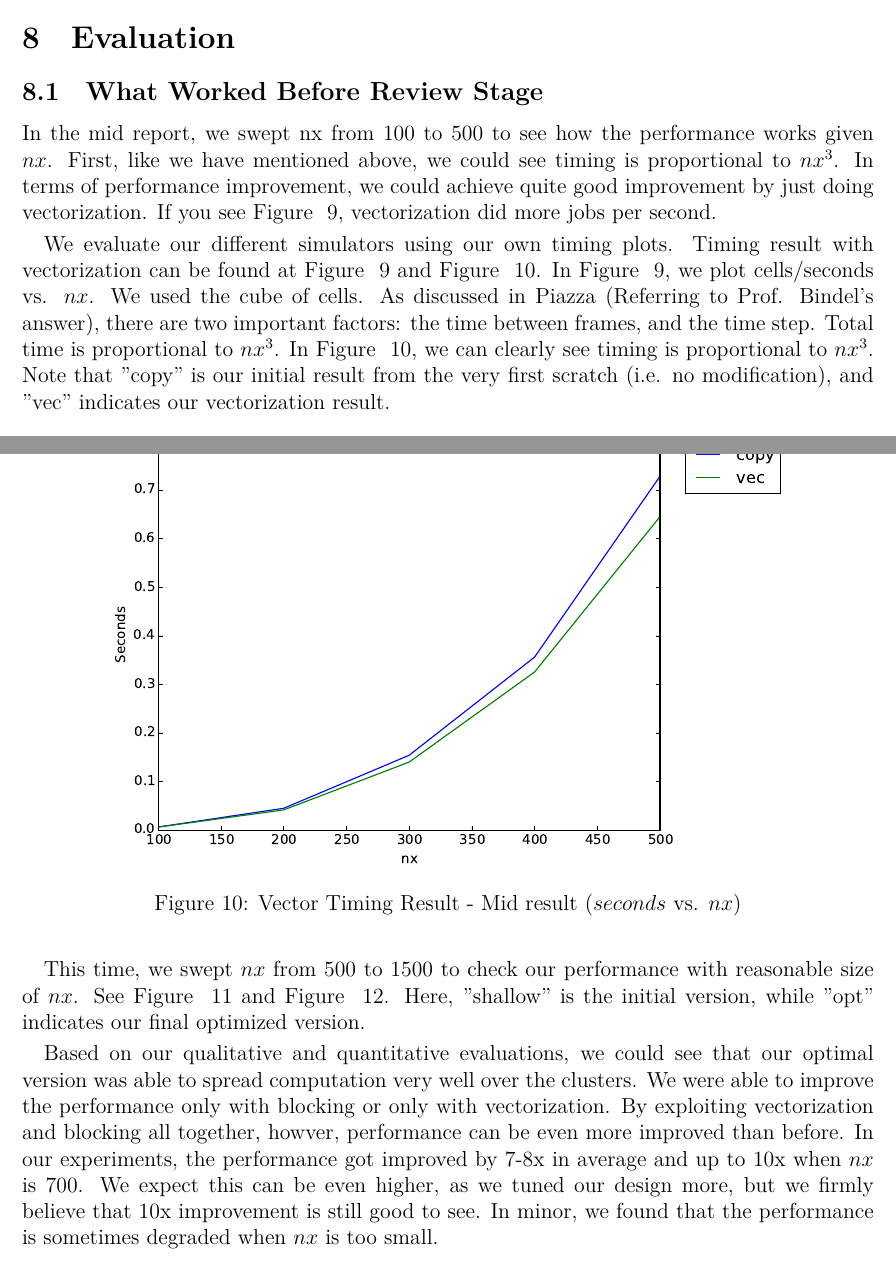
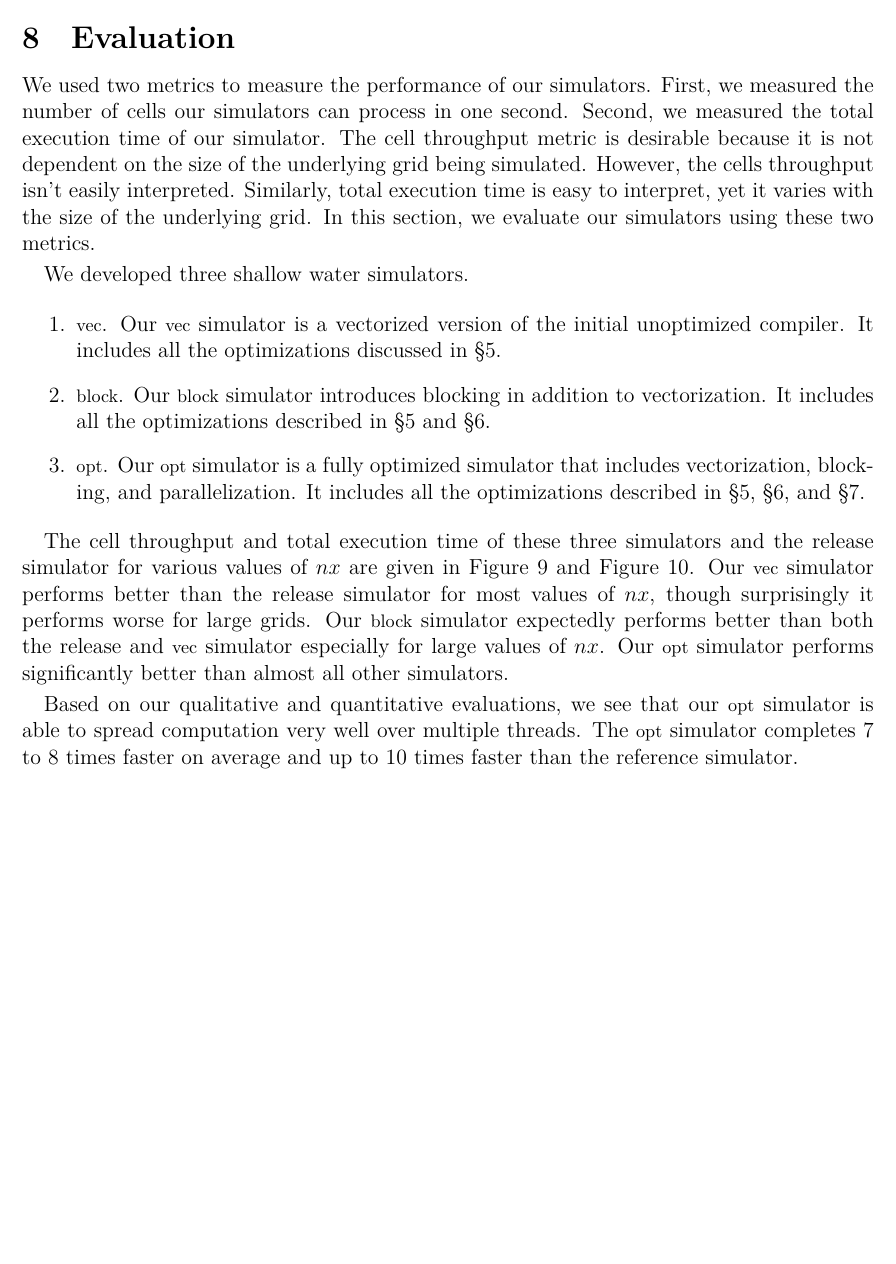
Before and after one commit to cornell-cs5220-f15/water, a LaTeX problem sheet (doc/final/final.tex, which reads doc/final/evaluation.tex): two parts of pages 7 and 8 of 9 before the commit and part of page 7 of 8 after it, the two joined at a grey line, cut so that both start at the same text, the shorter picture padded with empty space. Compiled offline with XeLaTeX.

Commit message:
Revised eval section.

```diff
--- a/doc/final/evaluation.tex
+++ b/doc/final/evaluation.tex
@@ -1,20 +1,24 @@
+\newcommand{\cps}{\frac{\text{cells}}{s}}
+
 \section{Evaluation}\label{sec:evaluation}
+We used two metrics to measure the performance of our simulators. First, we
+measured the number of cells our simulators can process in one second. Second,
+we measured the total execution time of our simulator. The cell throughput
+metric is desirable because it is not dependent on the size of the underlying
+grid being simulated. However, the cells throughput isn't easily interpreted.
+Similarly, total execution time is easy to interpret, yet it varies with the
+size of the underlying grid. In this section, we evaluate our simulators using
+these two metrics.
 
-\subsection{What Worked Before Review Stage}
-In the mid report, we swept nx from 100 to 500 to see how the performance works
-given $nx$. First, like we have mentioned above, we could see timing is
-proportional to $ nx^{3} $. In terms of performance improvement, we could
-achieve quite good improvement by just doing vectorization. If you see Figure
-~\ref{fig:vector_timing_result1}, vectorization did more jobs per second.
+We developed three shallow water simulators.
+\begin{enumerate}
+  \item \ttt{vec}.
+    Our \ttt{vec} simulator is a vectorized version of the initial unoptimized
+    compiler. It includes all the optimizations discussed in
+    \secref{vectorization}.
 
-We evaluate our different simulators using our own timing plots. Timing result
-with vectorization can be found at Figure ~\ref{fig:vector_timing_result1} and
-Figure ~\ref{fig:vector_timing_result2}. In Figure
-~\ref{fig:vector_timing_result1}, we plot cells/seconds vs. $nx$. We used the
-cube of cells. As discussed in Piazza (Referring to Prof. Bindel's answer),
-there are two important factors: the time between frames, and the time step.
-Total time is proportional to $ nx^{3} $. In Figure
-~\ref{fig:vector_timing_result2}, we can clearly see timing is proportional to
-$ nx^{3} $. Note that "copy" is our initial result from the very first scratch
-(i.e. no modification), and "vec" indicates our vectorization result.
+  \item \ttt{block}.
+    Our \ttt{block} simulator introduces blocking in addition to vectorization.
+    It includes all the optimizations described in \secref{vectorization} and
+    \secref{domaindecomp}.
 
@@ -24,11 +25,16 @@ $ nx^{3} $. Note that "copy" is our initial result from the very first scratch
-    \caption{Vector Timing Result - Mid result ($cells/seconds$ vs. $nx$)}
-    \label{fig:vector_timing_result1}
-\end{figure}
+  \item \ttt{opt}.
+    Our \ttt{opt} simulator is a fully optimized simulator that includes
+    vectorization, blocking, and parallelization. It includes all the
+    optimizations described in \secref{vectorization}, \secref{domaindecomp},
+    and \secref{parallelization}.
+\end{enumerate}
 
-\begin{figure}[h]
-    \centering
-    \includegraphics[width=0.8\textwidth]{figs/vec-timing2.pdf}
-    \caption{Vector Timing Result - Mid result  ($seconds$ vs. $nx$)}
-    \label{fig:vector_timing_result2}
-\end{figure}
+The cell throughput and total execution time of these three simulators and the
+release simulator for various values of $nx$ are given in
+\figref{final-timing-result1} and \figref{final-timing-result2}. Our \ttt{vec}
+simulator performs better than the release simulator for most values of $nx$,
+though surprisingly it performs worse for large grids. Our \ttt{block}
+simulator expectedly performs better than both the release and \ttt{vec}
+simulator especially for large values of $nx$. Our \ttt{opt} simulator performs
+significantly better than almost all other simulators.
 
@@ -45,17 +41,7 @@ while keep improving our vectorization and OpenMP stuffs.
-This time, we swept $ nx $ from 500 to 1500 to check our performance with
-reasonable size of $ nx $. See Figure ~\ref{fig:final_timing_result1} and
-Figure ~\ref{fig:final_timing_result2}. Here, "shallow" is the initial version,
-while "opt" indicates our final optimized version.
-
-Based on our qualitative and quantitative evaluations, we could see that our
-optimal version was able to spread computation very well over the clusters. We
-were able to improve the performance only with blocking or only with
-vectorization. By exploiting vectorization and blocking all together, howver,
-performance can be even more improved than before. In our experiments, the
-performance got improved by 7-8x in average and up to 10x when $ nx $ is 700.
-We expect this can be even higher, as we tuned our design more, but we firmly
-believe that 10x improvement is still good to see. In minor, we found that the
-performance is sometimes degraded when $ nx $ is too small.
+Based on our qualitative and quantitative evaluations, we see that our
+\ttt{opt} simulator is able to spread computation very well over multiple
+threads. The \ttt{opt} simulator completes 7 to 8 times faster on average and
+up to 10 times faster than the reference simulator.
 
 \begin{figure}[h]
   \centering
```
Also changed, not shown: doc/final/evaluation.tex (17 more changed lines).
